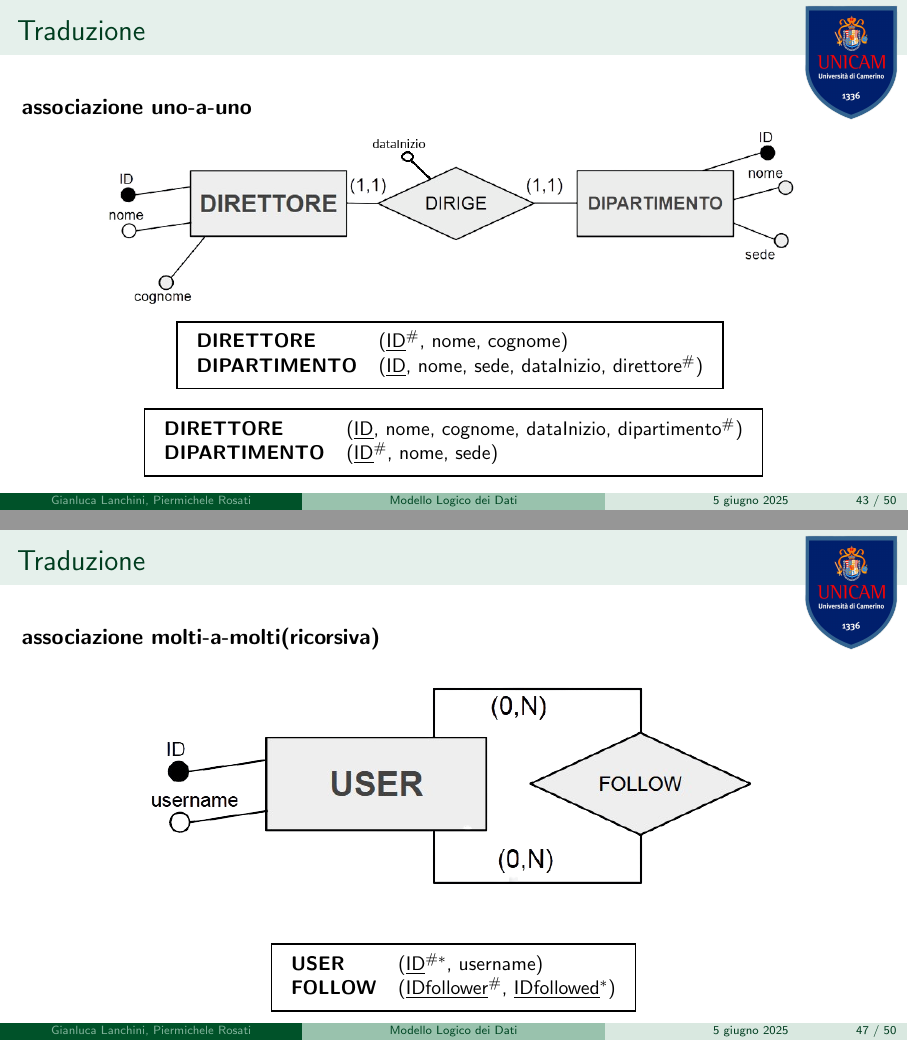
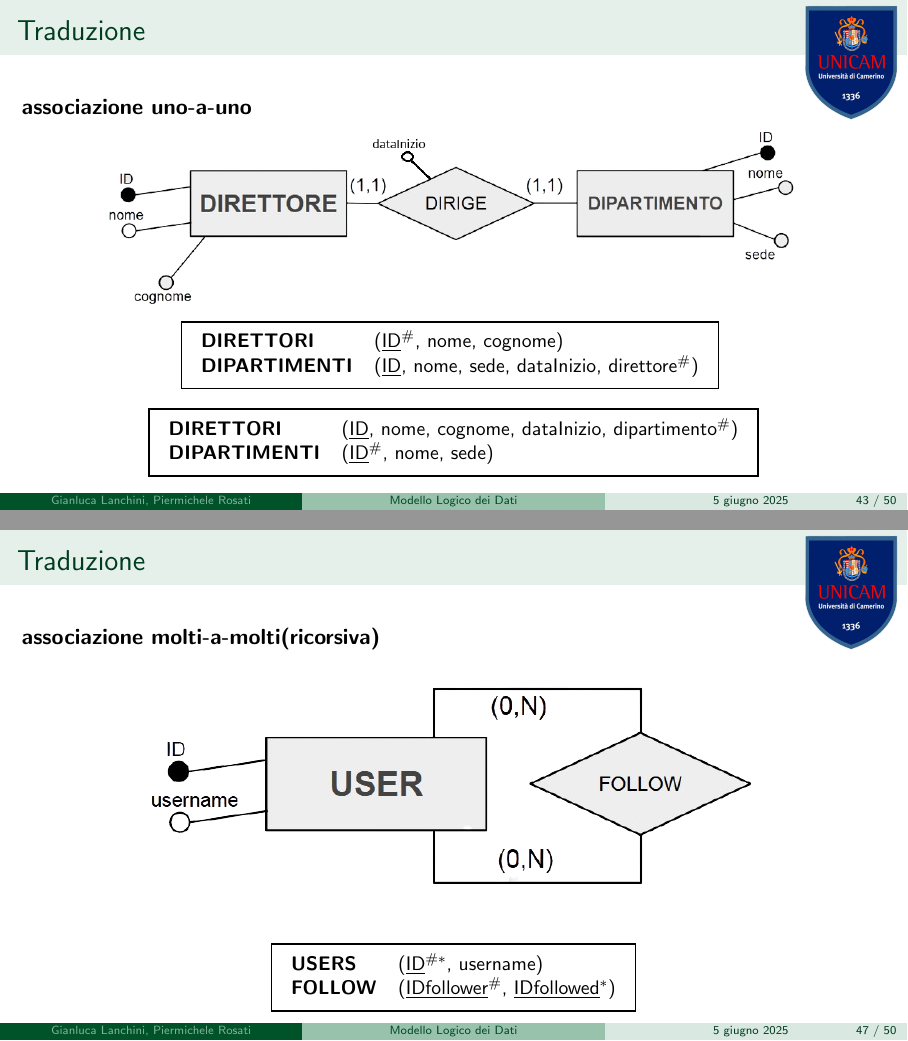
Before and after one commit to Piermuz7/Database-Tutoring2425, LaTeX slides (slides/lec-09-logical-model/Tutorato_DB_2025_09_Progettazione_Logica.tex, which reads slides/lec-09-logical-model/sections/design-logical-model-from-er-model/design-logical-model-from-er-model.tex): pages 139 and 148 of 151, joined at a grey line. Compiled offline with pdfLaTeX.

Commit message:
[edit] from singular to plural table names

```diff
--- a/slides/lec-09-logical-model/sections/design-logical-model-from-er-model/design-logical-model-from-er-model.tex
+++ b/slides/lec-09-logical-model/sections/design-logical-model-from-er-model/design-logical-model-from-er-model.tex
@@ -200,8 +200,8 @@ Gli attributi con cardinalit\`a devono essere trasformati in entit\`a
 \begin{tikzpicture}
     \node[draw=black, thick, inner sep=5pt, scale=0.9] {
         \begin{tabular}{ll}
-            \textbf{DIRETTORE} & (\underline{ID}$^{\#}$, nome, cognome) \\
-            \textbf{DIPARTIMENTO} & (\underline{ID}, nome, sede, direttore$^{\#}$)
+            \textbf{DIRETTORI} & (\underline{ID}$^{\#}$, nome, cognome) \\
+            \textbf{DIPARTIMENTI} & (\underline{ID}, nome, sede, direttore$^{\#}$)
         \end{tabular}
     };
 \end{tikzpicture}
@@ -210,8 +210,8 @@ Gli attributi con cardinalit\`a devono essere trasformati in entit\`a
 \uncover<2->{\begin{tikzpicture}
     \node[draw=black, thick, inner sep=5pt,scale = 0.9] {
         \begin{tabular}{ll}
-            \textbf{DIRETTORE} & (\underline{ID}, nome, cognome, dipartimento$^{\#}$) \\
-            \textbf{DIPARTIMENTO} & (\underline{ID}$^{\#}$, nome, sede)
+            \textbf{DIRETTORI} & (\underline{ID}, nome, cognome, dipartimento$^{\#}$) \\
+            \textbf{DIPARTIMENTI} & (\underline{ID}$^{\#}$, nome, sede)
         \end{tabular}
     };
 \end{tikzpicture}}
@@ -228,8 +228,8 @@ Gli attributi con cardinalit\`a devono essere trasformati in entit\`a
 \begin{tikzpicture}
     \node[draw=black, thick, inner sep=5pt, scale=0.9] {
         \begin{tabular}{ll}
-            \textbf{DIRETTORE} & (\underline{ID}$^{\#}$, nome, cognome) \\
-            \textbf{DIPARTIMENTO} & (\underline{ID}, nome, sede, dataInizio, direttore$^{\#}$)
+            \textbf{DIRETTORI} & (\underline{ID}$^{\#}$, nome, cognome) \\
+            \textbf{DIPARTIMENTI} & (\underline{ID}, nome, sede, dataInizio, direttore$^{\#}$)
         \end{tabular}
     };
 \end{tikzpicture}
@@ -238,8 +238,8 @@ Gli attributi con cardinalit\`a devono essere trasformati in entit\`a
 \uncover<2->{\begin{tikzpicture}
     \node[draw=black, thick, inner sep=5pt,scale = 0.9] {
         \begin{tabular}{ll}
-            \textbf{DIRETTORE} & (\underline{ID}, nome, cognome, dataInizio, dipartimento$^{\#}$) \\
-            \textbf{DIPARTIMENTO} & (\underline{ID}$^{\#}$, nome, sede)
+            \textbf{DIRETTORI} & (\underline{ID}, nome, cognome, dataInizio, dipartimento$^{\#}$) \\
+            \textbf{DIPARTIMENTI} & (\underline{ID}$^{\#}$, nome, sede)
         \end{tabular}
     };
 \end{tikzpicture}}
@@ -257,8 +257,8 @@ Gli attributi con cardinalit\`a devono essere trasformati in entit\`a
     \begin{tikzpicture}
     \node[draw=black, thick, inner sep=5pt, scale=0.9] {
         \begin{tabular}{ll}
-            \textbf{USER} & (\underline{ID}$^{\#}$, username) \\
-            \textbf{COMMENTO} & (\underline{ID}, testo, user$^{\#}$)
+            \textbf{USERS} & (\underline{ID}$^{\#}$, username) \\
+            \textbf{COMMENTI} & (\underline{ID}, testo, user$^{\#}$)
         \end{tabular}
     };
 \end{tikzpicture}
@@ -306,8 +306,8 @@ Gli attributi con cardinalit\`a devono essere trasformati in entit\`a
 \begin{tikzpicture}
     \node[draw=black, thick, inner sep=5pt, scale=0.9] {
         \begin{tabular}{ll}
-            \textbf{USER} & (\underline{ID}$^{\#}$, username) \\
-            \textbf{POST}& (\underline{ID}$^*$, data)\\
+            \textbf{USERS} & (\underline{ID}$^{\#}$, username) \\
+            \textbf{POSTS}& (\underline{ID}$^*$, data)\\
             \textbf{LIKE} & (\underline{USER}$^{\#}$, \underline{POST}$^{*}$)
         \end{tabular}
     };
@@ -326,7 +326,7 @@ Gli attributi con cardinalit\`a devono essere trasformati in entit\`a
 \uncover<2->{\begin{tikzpicture}
     \node[draw=black, thick, inner sep=5pt, scale=0.9] {
         \begin{tabular}{ll}
-            \textbf{USER} & (\underline{ID}$^{\#*}$, username) \\
+            \textbf{USERS} & (\underline{ID}$^{\#*}$, username) \\
             \textbf{FOLLOW}& (\underline{IDfollower}$^\#$, \underline{IDfollowed}$^*$)\\
         \end{tabular}
     };
```
Also changed, not shown: slides/lec-09-logical-model/sections/design-logical-model-from-er-model/design-logical-model-from-er-model.tex (4 more changed lines).
